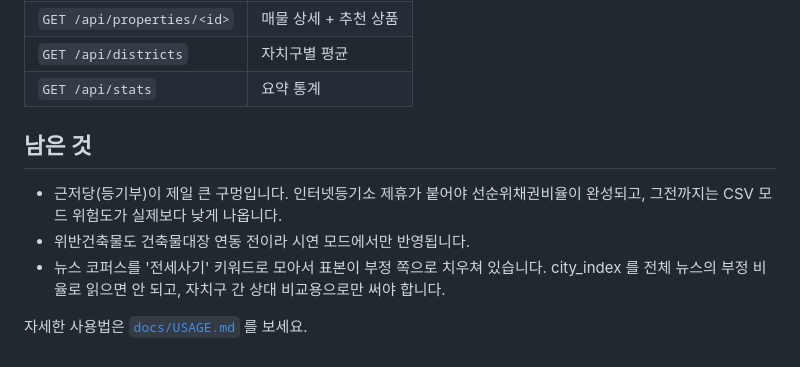
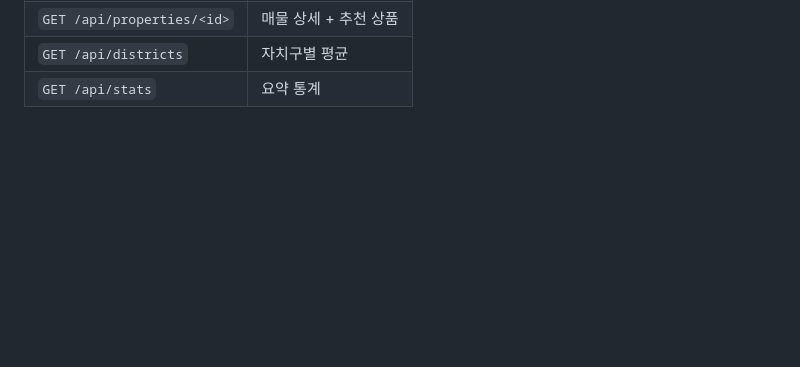
Before and after one commit to eunha9348/KB-Finance-AI, a Markdown page: README.md, the part around the change. Rendered like a GitHub page; blank space fills up the shorter version.

```diff
--- a/README.md
+++ b/README.md
@@ -151,14 +151,3 @@ frontend/ standalone.html  배포용 단일 파일
 | `GET /api/properties/<id>` | 매물 상세 + 추천 상품 |
 | `GET /api/districts` | 자치구별 평균 |
 | `GET /api/stats` | 요약 통계 |
-
-## 남은 것
-
-- 근저당(등기부)이 제일 큰 구멍입니다. 인터넷등기소 제휴가 붙어야 선순위채권비율이
-  완성되고, 그전까지는 CSV 모드 위험도가 실제보다 낮게 나옵니다.
-- 위반건축물도 건축물대장 연동 전이라 시연 모드에서만 반영됩니다.
-- 뉴스 코퍼스를 '전세사기' 키워드로 모아서 표본이 부정 쪽으로 치우쳐 있습니다.
-  city_index 를 전체 뉴스의 부정 비율로 읽으면 안 되고, 자치구 간 상대 비교용으로만
-  써야 합니다.
-
-자세한 사용법은 [`docs/USAGE.md`](docs/USAGE.md) 를 보세요.
```
